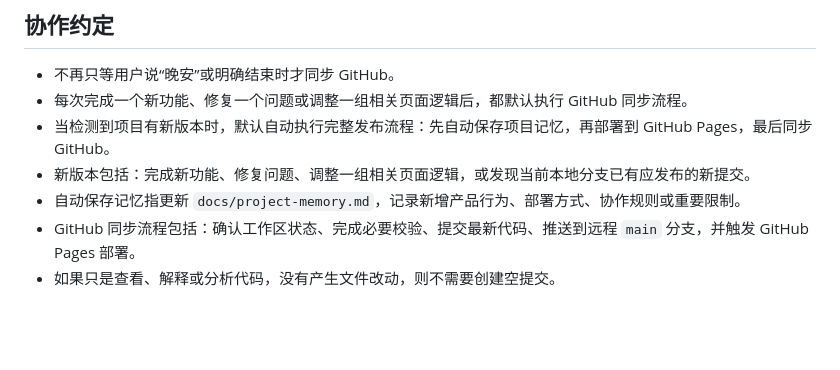
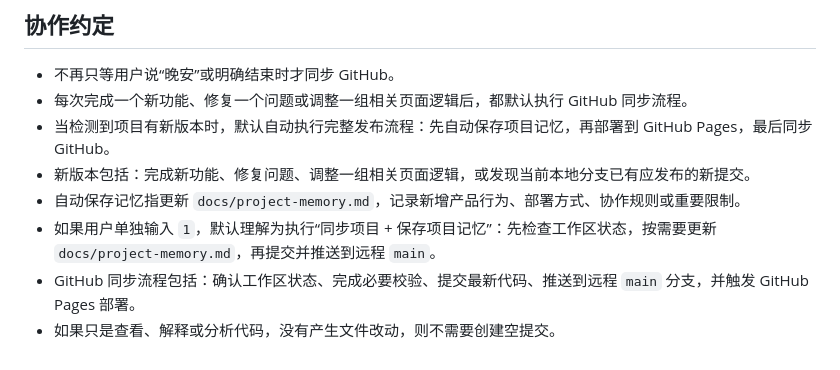
Before and after one commit to wjd-jax/cross-exchange-fee-spread, a Markdown page: docs/project-memory.md, the part around the change. GitHub-like rendering; blank space fills up the shorter version.

Commit message:
Document sync shortcut

```diff
--- a/docs/project-memory.md
+++ b/docs/project-memory.md
@@ -117,5 +117,6 @@
 - 当检测到项目有新版本时，默认自动执行完整发布流程：先自动保存项目记忆，再部署到 GitHub Pages，最后同步 GitHub。
 - 新版本包括：完成新功能、修复问题、调整一组相关页面逻辑，或发现当前本地分支已有应发布的新提交。
 - 自动保存记忆指更新 `docs/project-memory.md`，记录新增产品行为、部署方式、协作规则或重要限制。
+- 如果用户单独输入 `1`，默认理解为执行“同步项目 + 保存项目记忆”：先检查工作区状态，按需要更新 `docs/project-memory.md`，再提交并推送到远程 `main`。
 - GitHub 同步流程包括：确认工作区状态、完成必要校验、提交最新代码、推送到远程 `main` 分支，并触发 GitHub Pages 部署。
 - 如果只是查看、解释或分析代码，没有产生文件改动，则不需要创建空提交。
```
